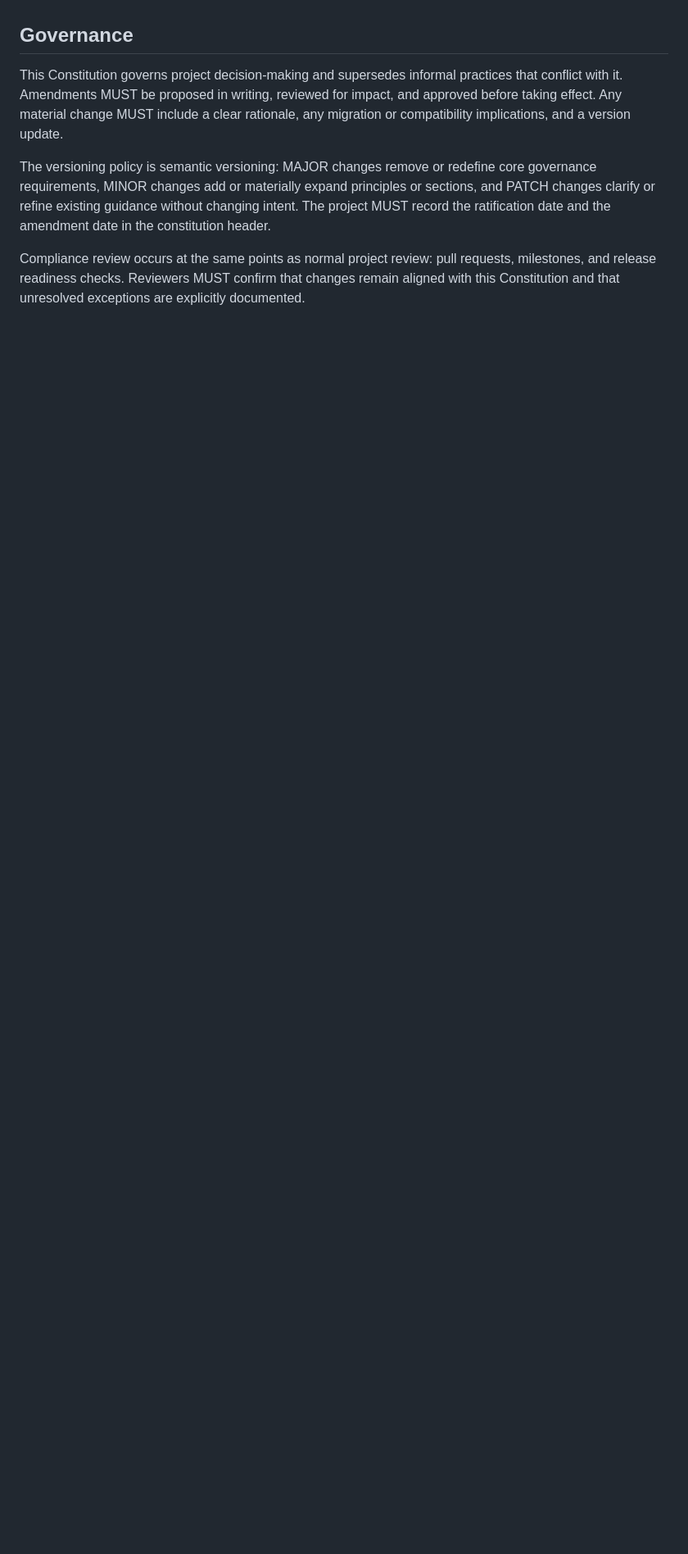
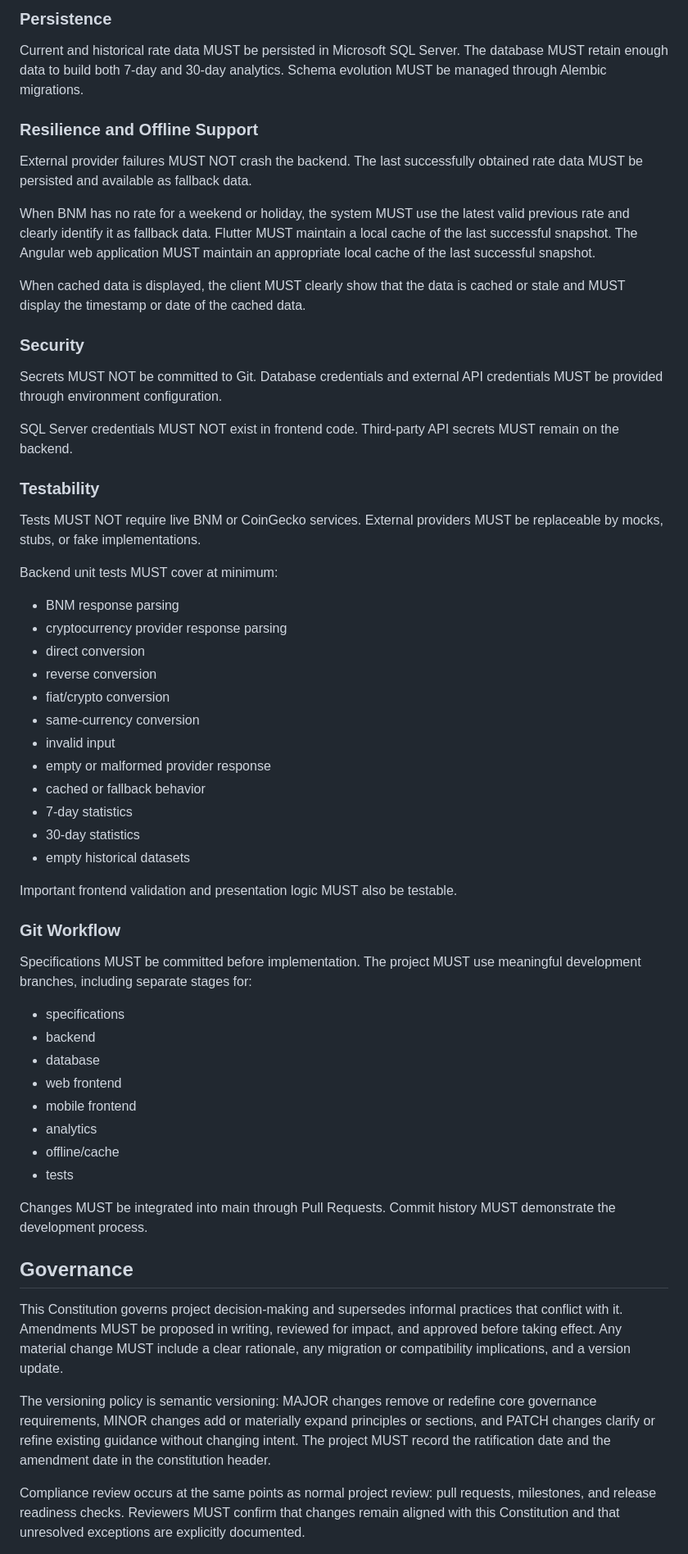
Before and after one commit to IarI0lch1n/PSI_Lab3-4, a Markdown page: .specify/memory/constitution.md, the part around one of its changes. Shown at 82% size. Rendered like a GitHub page; blank space fills up the shorter version.

```diff
--- a/.specify/memory/constitution.md
+++ b/.specify/memory/constitution.md
@@ -38,3 +140,51 @@ All work MUST follow a defined lifecycle: identify the requirement, validate the
+### Persistence
+Current and historical rate data MUST be persisted in Microsoft SQL Server. The database MUST retain enough data to build both 7-day and 30-day analytics. Schema evolution MUST be managed through Alembic migrations.
+
+### Resilience and Offline Support
+External provider failures MUST NOT crash the backend. The last successfully obtained rate data MUST be persisted and available as fallback data.
+
+When BNM has no rate for a weekend or holiday, the system MUST use the latest valid previous rate and clearly identify it as fallback data. Flutter MUST maintain a local cache of the last successful snapshot. The Angular web application MUST maintain an appropriate local cache of the last successful snapshot.
+
+When cached data is displayed, the client MUST clearly show that the data is cached or stale and MUST display the timestamp or date of the cached data.
+
+### Security
+Secrets MUST NOT be committed to Git. Database credentials and external API credentials MUST be provided through environment configuration.
+
+SQL Server credentials MUST NOT exist in frontend code. Third-party API secrets MUST remain on the backend.
+
+### Testability
+Tests MUST NOT require live BNM or CoinGecko services. External providers MUST be replaceable by mocks, stubs, or fake implementations.
+
+Backend unit tests MUST cover at minimum:
+
+- BNM response parsing
+- cryptocurrency provider response parsing
+- direct conversion
+- reverse conversion
+- fiat/crypto conversion
+- same-currency conversion
+- invalid input
+- empty or malformed provider response
+- cached or fallback behavior
+- 7-day statistics
+- 30-day statistics
+- empty historical datasets
+
+Important frontend validation and presentation logic MUST also be testable.
+
+### Git Workflow
+Specifications MUST be committed before implementation. The project MUST use meaningful development branches, including separate stages for:
+
+- specifications
+- backend
+- database
+- web frontend
+- mobile frontend
+- analytics
+- offline/cache
+- tests
+
+Changes MUST be integrated into main through Pull Requests. Commit history MUST demonstrate the development process.
 
 ## Governance
 
```
Also changed, not shown: other parts of .specify/memory/constitution.md (+111 -9 lines).
